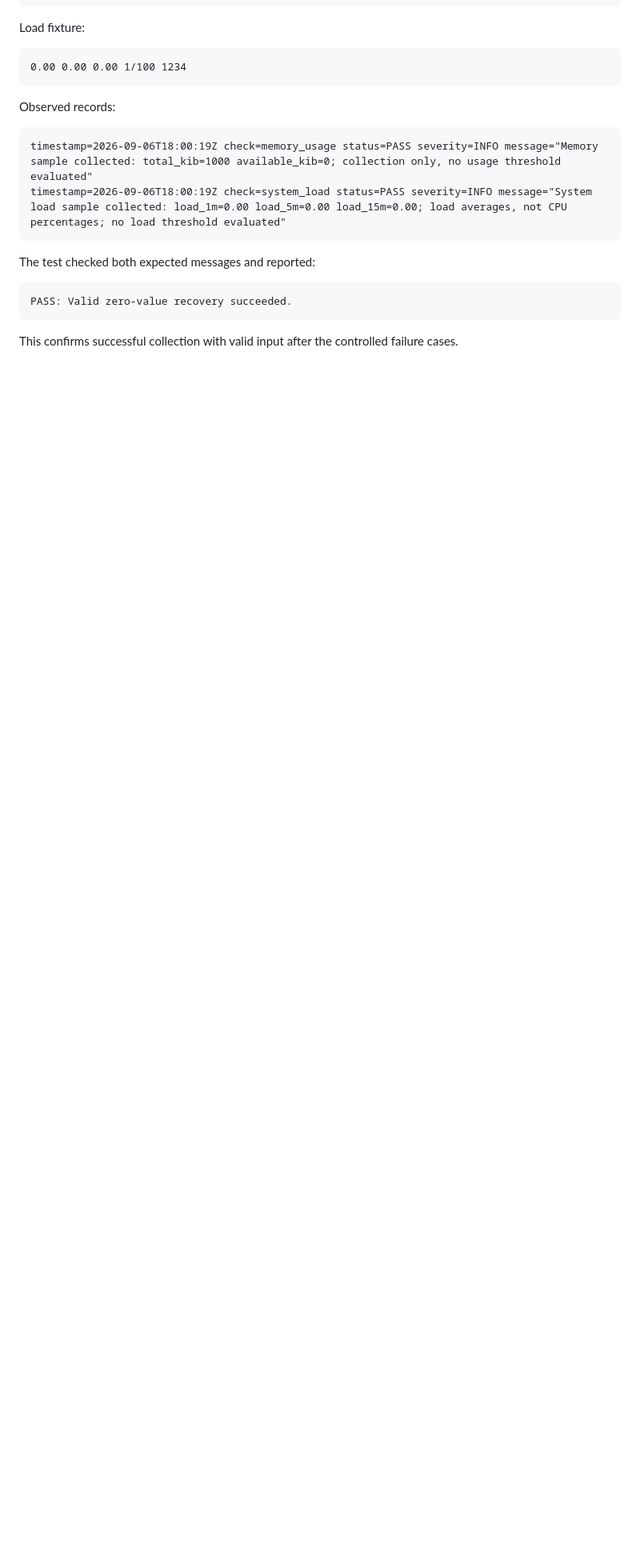
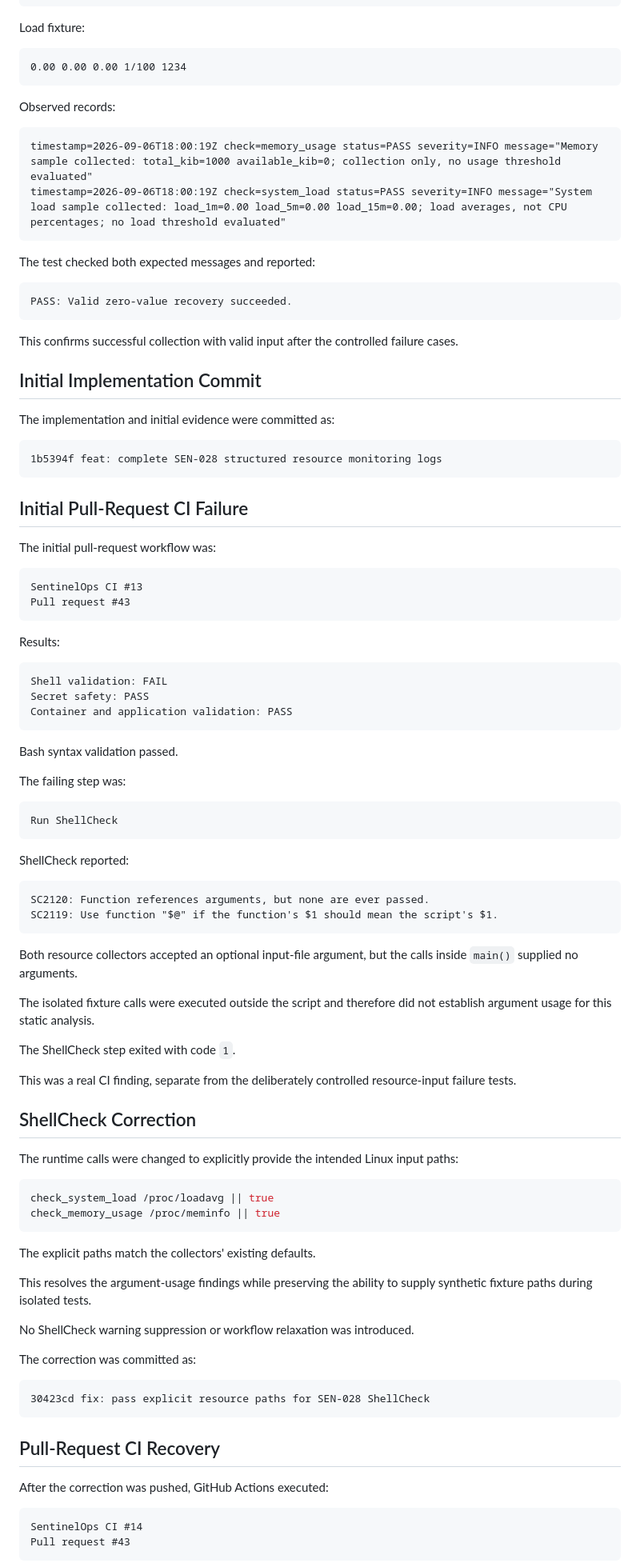
Before and after one commit to EmirDemirkol/sentinelops-linux-infrastructure, a Markdown page: docs/phase-2/resource-monitoring-logging-baseline.md, the part around one of its changes. Shown at 80% size. Rendered like a GitHub page; blank space fills up the shorter version.

````diff
--- a/docs/phase-2/resource-monitoring-logging-baseline.md
+++ b/docs/phase-2/resource-monitoring-logging-baseline.md
@@ -274,3 +284,81 @@ PASS: Valid zero-value recovery succeeded.
 
 This confirms successful collection with valid input after the controlled failure cases.
 
+## Initial Implementation Commit
+
+The implementation and initial evidence were committed as:
+
+```text
+1b5394f feat: complete SEN-028 structured resource monitoring logs
+```
+
+## Initial Pull-Request CI Failure
+
+The initial pull-request workflow was:
+
+```text
+SentinelOps CI #13
+Pull request #43
+```
+
+Results:
+
+```text
+Shell validation: FAIL
+Secret safety: PASS
+Container and application validation: PASS
+```
+
+Bash syntax validation passed.
+
+The failing step was:
+
+```text
+Run ShellCheck
+```
+
+ShellCheck reported:
+
+```text
+SC2120: Function references arguments, but none are ever passed.
+SC2119: Use function "$@" if the function's $1 should mean the script's $1.
+```
+
+Both resource collectors accepted an optional input-file argument, but the calls inside `main()` supplied no arguments.
+
+The isolated fixture calls were executed outside the script and therefore did not establish argument usage for this static analysis.
+
+The ShellCheck step exited with code `1`.
+
+This was a real CI finding, separate from the deliberately controlled resource-input failure tests.
+
+## ShellCheck Correction
+
+The runtime calls were changed to explicitly provide the intended Linux input paths:
+
+```bash
+check_system_load /proc/loadavg || true
+check_memory_usage /proc/meminfo || true
+```
+
+The explicit paths match the collectors' existing defaults.
+
+This resolves the argument-usage findings while preserving the ability to supply synthetic fixture paths during isolated tests.
+
+No ShellCheck warning suppression or workflow relaxation was introduced.
+
+The correction was committed as:
+
+```text
+30423cd fix: pass explicit resource paths for SEN-028 ShellCheck
+```
+
+## Pull-Request CI Recovery
+
+After the correction was pushed, GitHub Actions executed:
+
+```text
+SentinelOps CI #14
+Pull request #43
+```
+
````
Also changed, not shown: other parts of docs/phase-2/resource-monitoring-logging-baseline.md (+121 -25 lines).
